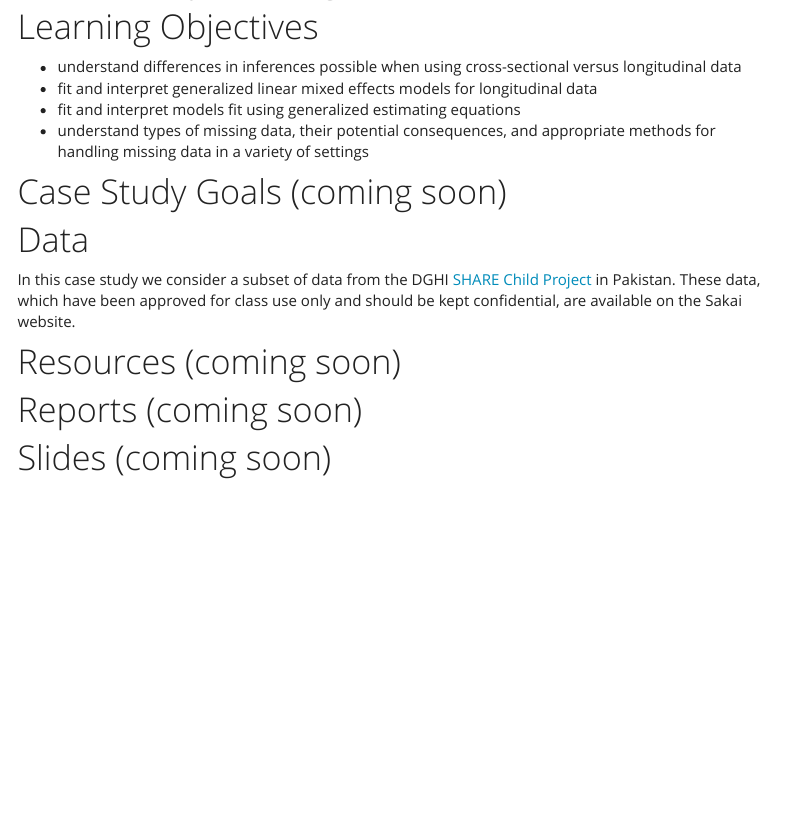
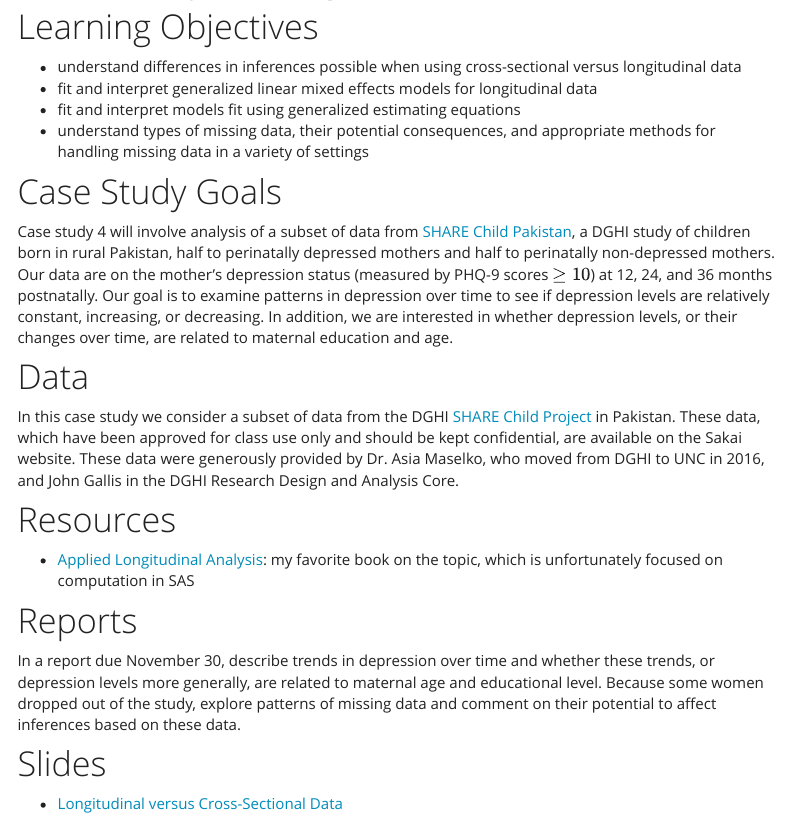
Before and after one commit to amy-herring/Global-Health-758, an R Markdown document (cs04.Rmd): the page in a window 1100 px wide, from 120 px down. Rendered offline with R 4.5, knitr and Pandoc, with nearby package versions; a font, style sheet, LaTeX package, included part or bibliography that could not be used is replaced or left out; menus at the side of the page are left out.

Commit message:
sat am first deck cs vs longit

```diff
--- a/cs04.Rmd
+++ b/cs04.Rmd
@@ -17,23 +17,30 @@ library(tidyverse)
 - understand types of missing data, their potential consequences, and appropriate methods for handling missing data in a variety of settings
 
 
-# Case Study Goals (coming soon)
+# Case Study Goals
+
+
+Case study 4 will involve analysis of a subset of data from [SHARE Child Pakistan](https://globalhealth.duke.edu/projects/share-child-pakistan), a DGHI study of children born in rural Pakistan, half to perinatally depressed mothers and half to  perinatally non-depressed mothers. Our data are on the mother's depression status (measured by PHQ-9 scores $\geq 10$) at 12, 24, and 36 months postnatally. Our goal is to examine patterns in depression over time to see if depression levels are relatively constant, increasing, or decreasing. In addition, we are interested in  whether depression levels, or their changes over time, are related to maternal education and age.
 
 
 
 
 # Data
 
-In this case study we consider a subset of data from the DGHI [SHARE Child Project](https://globalhealth.duke.edu/projects/share-child-pakistan) in Pakistan. These data, which have been approved for class use only and should be kept confidential, are available on the Sakai website.
+In this case study we consider a subset of data from the DGHI [SHARE Child Project](https://globalhealth.duke.edu/projects/share-child-pakistan) in Pakistan. These data, which have been approved for class use only and should be kept confidential, are available on the Sakai website. These data were generously provided by Dr. Asia Maselko, who moved from DGHI to UNC in 2016, and John Gallis in the DGHI Research Design and Analysis Core.
 
 
-# Resources (coming soon)
+# Resources
+
+- [Applied Longitudinal Analysis](https://www.wiley.com/en-us/Applied+Longitudinal+Analysis%2C+2nd+Edition-p-9780470380277): my favorite book on the topic, which is unfortunately focused on computation in SAS
 
 
 
+# Reports
 
-# Reports (coming soon)
+In a report due November 30, describe trends in depression over time and whether these trends, or depression levels more generally, are related to maternal age and educational level. Because some women dropped out of the study, explore patterns of missing data and comment on their potential to affect inferences based on these data.
 
 
+# Slides
 
-# Slides (coming soon)
+- [Longitudinal versus Cross-Sectional Data](decks/cs04_1_deck.html)
```
Also changed, not shown: decks/cs04_1_deck.Rmd (+3 -2 lines), cs04.html, decks/cs04_1_deck.html, index.html.
